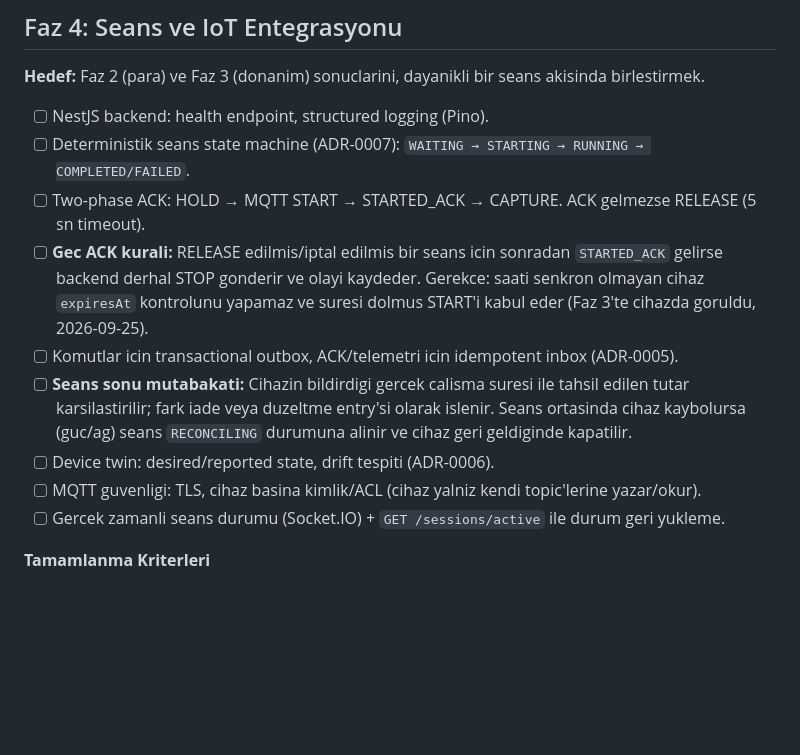
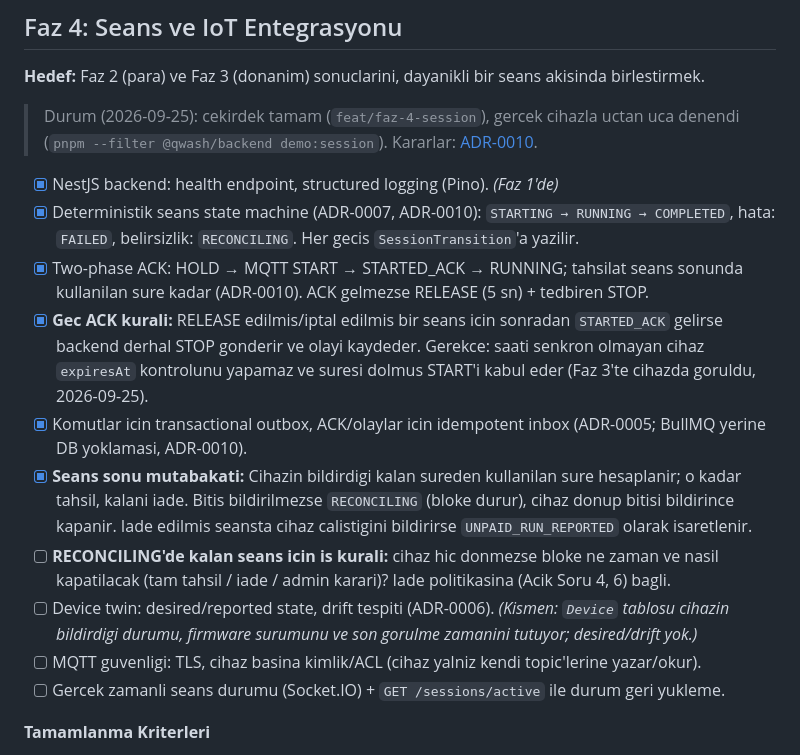
Before and after one commit to brkunld/Qwash, a Markdown page: docs/ROADMAP.md, the part around the change. Rendered like a GitHub page; blank space fills up the shorter version.

Commit message:
docs: ADR-0010 session flow decisions; update ROADMAP Faz 4 and IOT STOP semantics
Co-Authored-By: Claude Opus 5.5 <noreply@anthropic.com>

```diff
--- a/docs/ROADMAP.md
+++ b/docs/ROADMAP.md
@@ -128,13 +128,16 @@ Faz 2 ve Faz 3 birbirinden bagimsizdir; iki kisi veya iki paralel calisma akisi
 
 **Hedef:** Faz 2 (para) ve Faz 3 (donanim) sonuclarini, dayanikli bir seans akisinda birlestirmek.
 
-- [ ] NestJS backend: health endpoint, structured logging (Pino).
-- [ ] Deterministik seans state machine (ADR-0007): `WAITING → STARTING → RUNNING → COMPLETED/FAILED`.
-- [ ] Two-phase ACK: HOLD → MQTT START → STARTED_ACK → CAPTURE. ACK gelmezse RELEASE (5 sn timeout).
-- [ ] **Gec ACK kurali:** RELEASE edilmis/iptal edilmis bir seans icin sonradan `STARTED_ACK` gelirse backend derhal STOP gonderir ve olayi kaydeder. Gerekce: saati senkron olmayan cihaz `expiresAt` kontrolunu yapamaz ve suresi dolmus START'i kabul eder (Faz 3'te cihazda goruldu, 2026-09-25).
-- [ ] Komutlar icin transactional outbox, ACK/telemetri icin idempotent inbox (ADR-0005).
-- [ ] **Seans sonu mutabakati:** Cihazin bildirdigi gercek calisma suresi ile tahsil edilen tutar karsilastirilir; fark iade veya duzeltme entry'si olarak islenir. Seans ortasinda cihaz kaybolursa (guc/ag) seans `RECONCILING` durumuna alinir ve cihaz geri geldiginde kapatilir.
-- [ ] Device twin: desired/reported state, drift tespiti (ADR-0006).
+> Durum (2026-09-25): cekirdek tamam (`feat/faz-4-session`), gercek cihazla uctan uca denendi (`pnpm --filter @qwash/backend demo:session`). Kararlar: [ADR-0010](adr/0010-session-flow-implementation.md).
+
+- [x] NestJS backend: health endpoint, structured logging (Pino). _(Faz 1'de)_
+- [x] Deterministik seans state machine (ADR-0007, ADR-0010): `STARTING → RUNNING → COMPLETED`, hata: `FAILED`, belirsizlik: `RECONCILING`. Her gecis `SessionTransition`'a yazilir.
+- [x] Two-phase ACK: HOLD → MQTT START → STARTED_ACK → RUNNING; tahsilat seans sonunda kullanilan sure kadar (ADR-0010). ACK gelmezse RELEASE (5 sn) + tedbiren STOP.
+- [x] **Gec ACK kurali:** RELEASE edilmis/iptal edilmis bir seans icin sonradan `STARTED_ACK` gelirse backend derhal STOP gonderir ve olayi kaydeder. Gerekce: saati senkron olmayan cihaz `expiresAt` kontrolunu yapamaz ve suresi dolmus START'i kabul eder (Faz 3'te cihazda goruldu, 2026-09-25).
+- [x] Komutlar icin transactional outbox, ACK/olaylar icin idempotent inbox (ADR-0005; BullMQ yerine DB yoklamasi, ADR-0010).
+- [x] **Seans sonu mutabakati:** Cihazin bildirdigi kalan sureden kullanilan sure hesaplanir; o kadar tahsil, kalani iade. Bitis bildirilmezse `RECONCILING` (bloke durur), cihaz donup bitisi bildirince kapanir. Iade edilmis seansta cihaz calistigini bildirirse `UNPAID_RUN_REPORTED` olarak isaretlenir.
+- [ ] **RECONCILING'de kalan seans icin is kurali:** cihaz hic donmezse bloke ne zaman ve nasil kapatilacak (tam tahsil / iade / admin karari)? Iade politikasina (Acik Soru 4, 6) bagli.
+- [ ] Device twin: desired/reported state, drift tespiti (ADR-0006). _(Kismen: `Device` tablosu cihazin bildirdigi durumu, firmware surumunu ve son gorulme zamanini tutuyor; desired/drift yok.)_
 - [ ] MQTT guvenligi: TLS, cihaz basina kimlik/ACL (cihaz yalniz kendi topic'lerine yazar/okur).
 - [ ] Gercek zamanli seans durumu (Socket.IO) + `GET /sessions/active` ile durum geri yukleme.
 
```
Also changed, not shown: docs/IOT.md (+1 -1 lines), docs/adr/0010-session-flow-implementation.md (added, +72 -0 lines).
